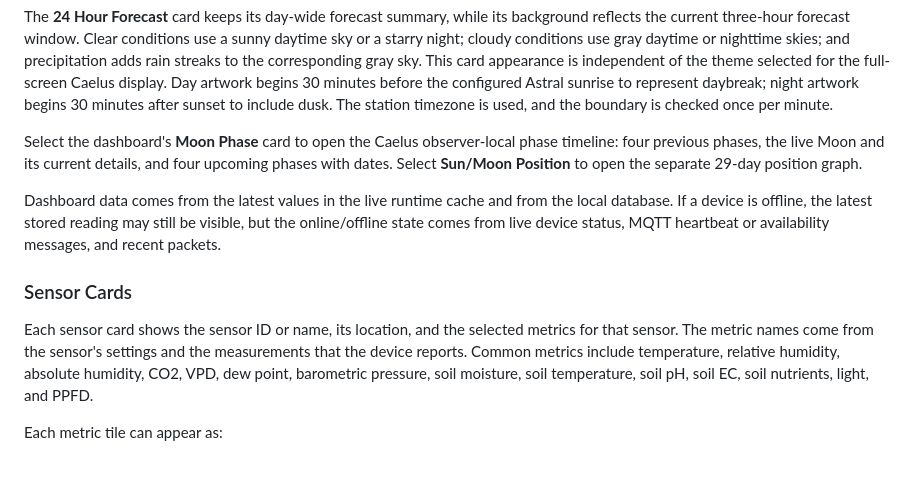
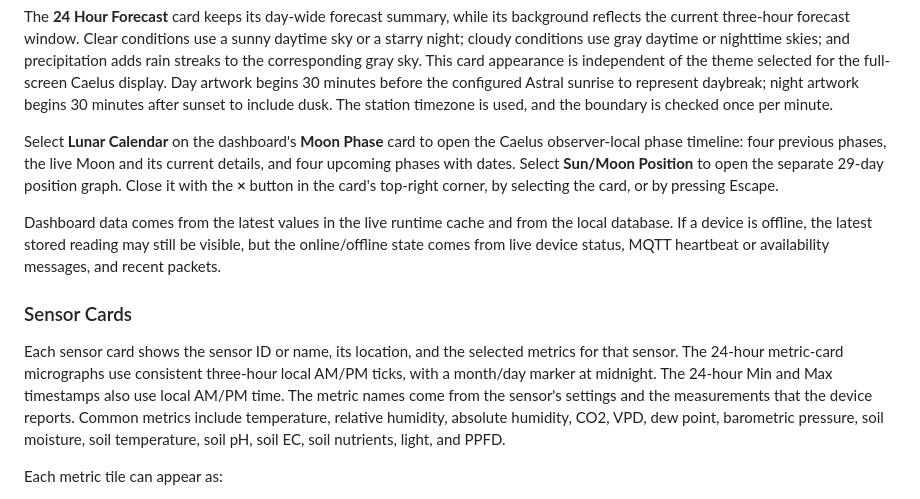
Before and after one commit to mot-yelraf/Sensorius_AI, a Markdown page: docs/user_guide.md, the part around one of its changes. GitHub-like rendering; blank space fills up the shorter version.

```diff
--- a/docs/user_guide.md
+++ b/docs/user_guide.md
@@ -92,16 +92,17 @@ Astral sunrise to represent daybreak; night artwork begins 30 minutes after
 sunset to include dusk. The station timezone is used, and the boundary is
 checked once per minute.
 
-Select the dashboard's **Moon Phase** card to open the Caelus observer-local
+Select **Lunar Calendar** on the dashboard's **Moon Phase** card to open the Caelus observer-local
 phase timeline: four previous phases, the live Moon and its current details,
 and four upcoming phases with dates. Select **Sun/Moon Position** to open the
-separate 29-day position graph.
+separate 29-day position graph. Close it with the **×** button in the card's
+top-right corner, by selecting the card, or by pressing Escape.
 
 Dashboard data comes from the latest values in the live runtime cache and from the local database. If a device is offline, the latest stored reading may still be visible, but the online/offline state comes from live device status, MQTT heartbeat or availability messages, and recent packets.
 
 ### Sensor Cards
 
-Each sensor card shows the sensor ID or name, its location, and the selected metrics for that sensor. The metric names come from the sensor's settings and the measurements that the device reports. Common metrics include temperature, relative humidity, absolute humidity, CO2, VPD, dew point, barometric pressure, soil moisture, soil temperature, soil pH, soil EC, soil nutrients, light, and PPFD.
+Each sensor card shows the sensor ID or name, its location, and the selected metrics for that sensor. The 24-hour metric-card micrographs use consistent three-hour local AM/PM ticks, with a month/day marker at midnight. The 24-hour Min and Max timestamps also use local AM/PM time. The metric names come from the sensor's settings and the measurements that the device reports. Common metrics include temperature, relative humidity, absolute humidity, CO2, VPD, dew point, barometric pressure, soil moisture, soil temperature, soil pH, soil EC, soil nutrients, light, and PPFD.
 
 Each metric tile can appear as:
 
```
Also changed, not shown: other parts of docs/user_guide.md (+5 -4 lines), docs/configuration.md (+1 -0 lines), assets/screenshots/system-settings-overview.png, 11 other files.
